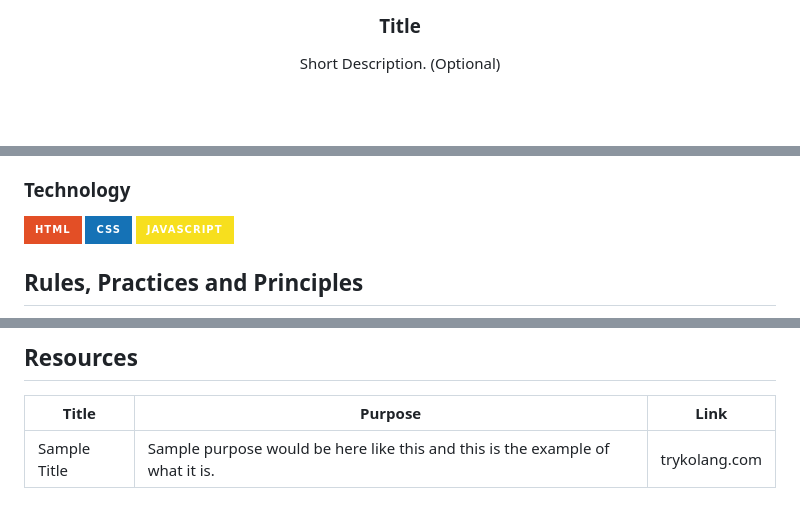
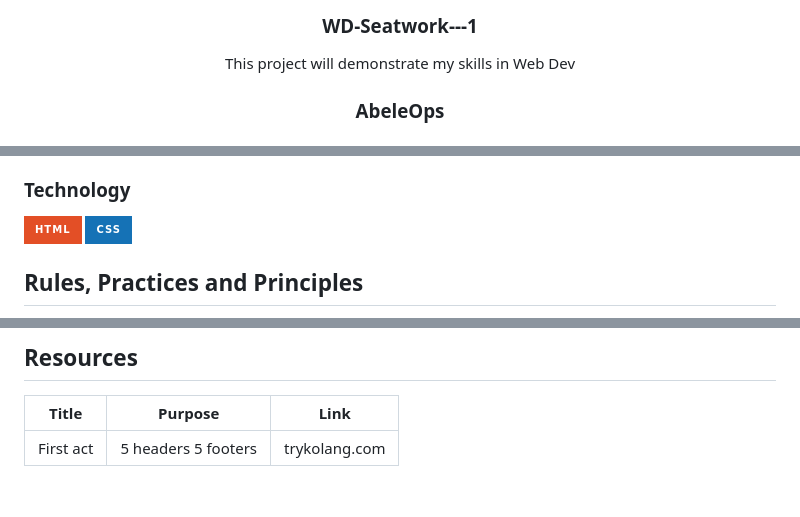
Before and after one commit to Abeleops/AWD-WD-HERO-SECTION, a Markdown page: readme.md, 3 parts joined by grey strips. Drawn GitHub-style; badges without logos; blank space fills up the shorter version.

Commit message:
feat:changed readme

```diff
--- a/readme.md
+++ b/readme.md
@@ -10,8 +10,11 @@
   </a>
 <!-- TODO: Change Title to the name of the title of your Project -->
-  <h3 align="center">Title</h3>
+
+  <h3 align="center">WD-Seatwork---1</h3>
 </div>
 <!-- TODO: Make a short description -->
 <div align="center">
-  Short Description. (Optional)
+  This project will demonstrate my skills in Web Dev
+
+  <h3 align="center">AbeleOps</h3>
 </div>
@@ -78,7 +85,7 @@ Guiding Question:
 <!-- TODO: List of Technology Used -->
 ![HTML](https://img.shields.io/badge/HTML-E34F26?style=for-the-badge&logo=html5&logoColor=white)
 ![CSS](https://img.shields.io/badge/CSS-1572B6?style=for-the-badge&logo=css3&logoColor=white)
-![JavaScript](https://img.shields.io/badge/JavaScript-F7DF1E?style=for-the-badge&logo=javascript&logoColor=white)
+
 
 ## Rules, Practices and Principles
 1. Always use `WD-` in the front of the Title of the Project for the Subject followed by your custom naming.
@@ -119,4 +126,4 @@ WD-ProjectName
 <!-- TODO: Add References -->
 | Title | Purpose | Link |
 |-|-|-|
-| Sample Title | Sample purpose would be here like this and this is the example of what it is. | trykolang.com |
+| First act | 5 headers 5 footers| trykolang.com |
```
Also changed, not shown: other parts of readme.md (+7 -3 lines).
